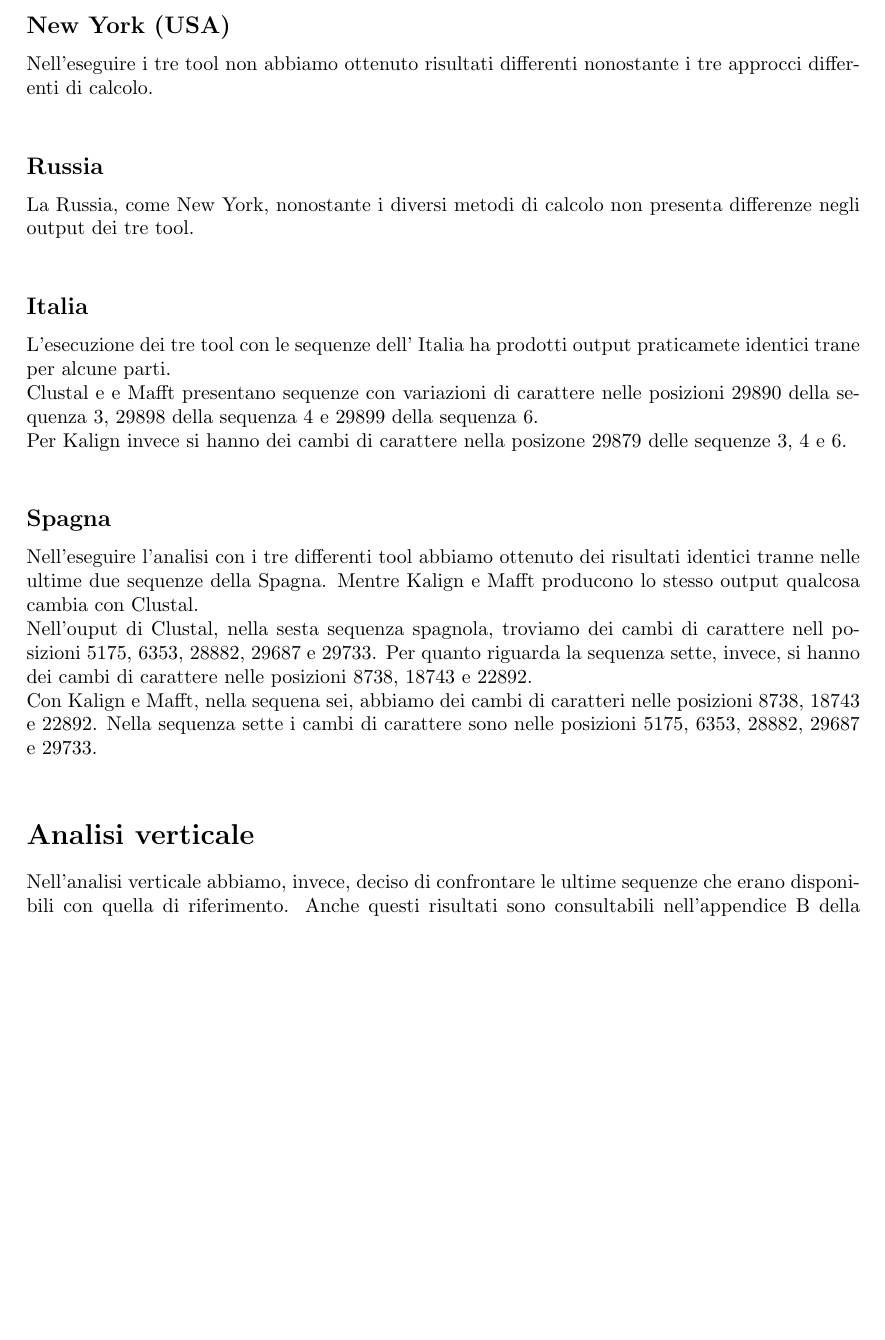
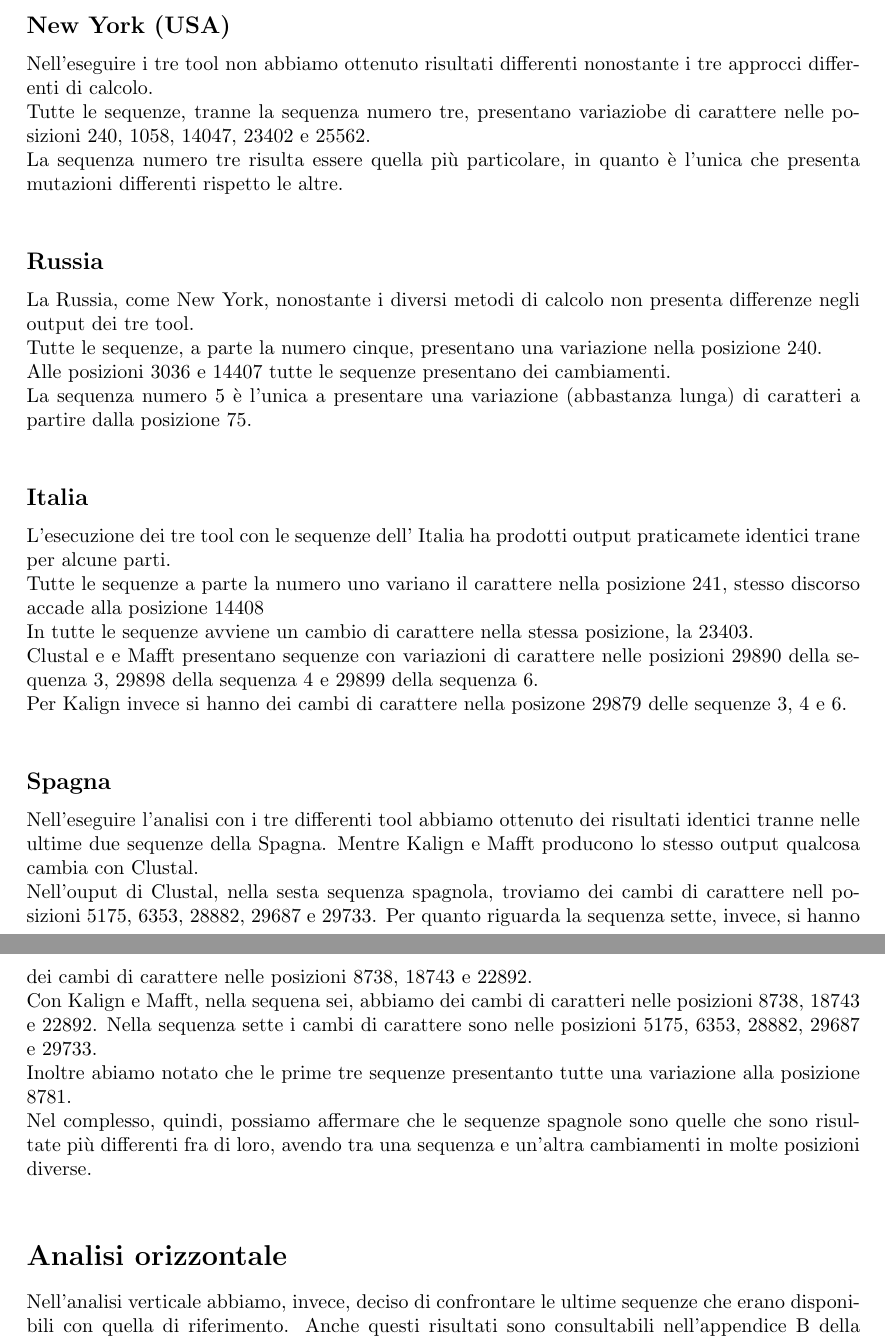
Before and after one commit to ivemberg/bionformatics, a LaTeX document (Relazione.tex): part of page 5 of 48 before the commit and two parts of pages 5 and 6 of 48 after it, the two joined at a grey line, cut so that both start at the same text, the shorter picture padded with empty space. Compiled offline with pdfLaTeX.

Commit message:
update relazione

```diff
--- a/Relazione.tex
+++ b/Relazione.tex
@@ -128,18 +128,25 @@ Tra i tool messi a disposizione abbiamo scelto di utilizzare Clustal Omega, Kali
 Abbiamo scelto Clustal Omega poichè sfrutta il modello probabilistico Profilo HMM (Hidden Markov Model), il quale è in grado di incapsulare i cambiamenti evolutivi che si sono verificati in una serie di sequenze correlate ed inoltre questo tool risultava ottimale per sequenze molto lunghe.\\
 Kalign è stato scelto poichè è un tool che si concentra sulle regioni locali e lavora molto velocemente, motivo per il quale ci sembrava particolarmente adatto per le analisi sui singoli stati che volevamo svolgere.\\
 Infine abbiamo scelto MAFFT poichè attraverso l'algoritmo della trasformata di Fourier veloce ottimizza gli allineamenti in base alle proprietà fisiche, utilizzando sia un allineamento progressivo che iterativo. Anche esso risulta essere ottimale per sequenze di lunghezza medio-grandi.\\
-%Manca la parte di Python
+%Manca la parte di codice
 
 \section{Analisi verticale}
 Nell' analisi verticale abbiamo deciso di studiare singolarmente ogni stato, prendendo le sequenze scelte e confrontandole con quella di riferimento. I risultati ottenuti sono visibile nell'appendice A della relazione.
 \subsection{New York (USA)}
 Nell'eseguire i tre tool non abbiamo ottenuto risultati differenti nonostante i tre approcci differenti di calcolo.\\ %Forse qualcosa a livello di caratteri che cambiano da sottolineare??
+Tutte le sequenze, tranne la sequenza numero tre, presentano variaziobe di carattere nelle posizioni 240, 1058, 14047, 23402 e 25562.\\
+La sequenza numero tre risulta essere quella più particolare, in quanto è l'unica che presenta mutazioni differenti rispetto le altre.\\
 
 \subsection{Russia}
 La Russia, come New York, nonostante i diversi metodi di calcolo non presenta differenze negli output dei tre tool.\\ %Stesso quesito di sopra
+Tutte le sequenze, a parte la numero cinque, presentano una variazione nella posizione 240.\\
+Alle posizioni 3036 e 14407 tutte le sequenze presentano dei cambiamenti.\\
+La sequenza numero 5 è l'unica a presentare una variazione (abbastanza lunga) di caratteri a partire dalla posizione 75.\\
 
 \subsection{Italia}
 L'esecuzione dei tre tool con le sequenze dell' Italia ha prodotti output praticamete identici trane per alcune parti.\\
+Tutte le sequenze a parte la numero uno variano il carattere nella posizione 241, stesso discorso accade alla posizione 14408\\
+In tutte le sequenze avviene un cambio di carattere nella stessa posizione, la 23403.\\
 Clustal e e Mafft presentano sequenze con variazioni di carattere nelle posizioni 29890 della sequenza 3, 29898 della sequenza 4 e 29899 della sequenza 6.\\
 Per Kalign invece si hanno dei cambi di carattere nella posizone 29879 delle sequenze 3, 4 e 6.\\
 
@@ -147,8 +154,10 @@ Per Kalign invece si hanno dei cambi di carattere nella posizone 29879 delle seq
 Nell'eseguire l'analisi con i tre differenti tool abbiamo ottenuto dei risultati identici tranne nelle ultime due sequenze della Spagna. Mentre Kalign e Mafft producono lo stesso output qualcosa cambia con Clustal.\\
 Nell'ouput di Clustal, nella sesta sequenza spagnola, troviamo dei cambi di carattere nell posizioni 5175, 6353, 28882, 29687 e 29733. Per quanto riguarda la sequenza sette, invece, si hanno dei cambi di carattere nelle posizioni 8738, 18743 e 22892.\\
 Con Kalign e Mafft, nella sequena sei, abbiamo dei cambi di caratteri nelle posizioni 8738, 18743 e 22892. Nella sequenza sette i cambi di carattere sono nelle posizioni 5175, 6353, 28882, 29687 e 29733.\\
+Inoltre abiamo notato che le prime tre sequenze presentanto tutte una variazione alla posizione 8781.\\
+Nel complesso, quindi, possiamo affermare che le sequenze spagnole sono quelle che sono risultate più differenti fra di loro, avendo tra una sequenza e un'altra cambiamenti in molte posizioni diverse.\\ %gli spagnoli non so boni, bastardi!!
 
-\section{Analisi verticale}
+\section{Analisi orizzontale}
 Nell'analisi verticale abbiamo, invece, deciso di confrontare le ultime sequenze che erano disponibili con quella di riferimento. Anche questi risultati sono consultabili nell'appendice B della relazione\\
 Il risultato che abbiamo ottenuto  non differisce fra i tre tool, tutte le sequenze hanno subito gli stessi cambiamenti nonostante si trovassere in aree giografiche diverse. Questo risultato ottenuto in base alle sequenze da noi scelte, sottolinea come nonostante il virus sia molto mutevole, questo potrebbero non dipendere dal clima o il luogo in cui si trova.
 
```
Also changed, not shown: 1 other file.
